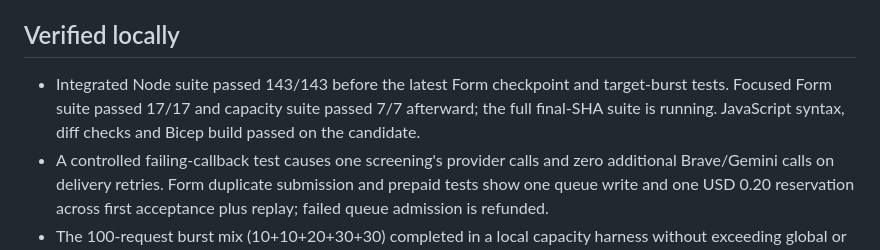
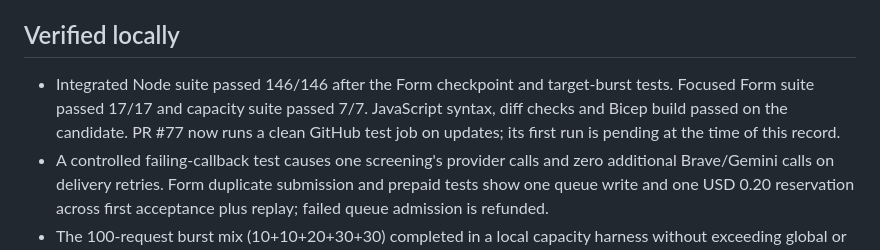
Before and after one commit to WaterlemonAI/verification, a Markdown page: docs/platform-release-status-2026-10-27.md, the part around the change. Drawn GitHub-style.

Commit message:
Record final local test result

```diff
--- a/docs/platform-release-status-2026-10-27.md
+++ b/docs/platform-release-status-2026-10-27.md
@@ -15,7 +15,7 @@
 
 ## Verified locally
 
-- Integrated Node suite passed 143/143 before the latest Form checkpoint and target-burst tests. Focused Form suite passed 17/17 and capacity suite passed 7/7 afterward; the full final-SHA suite is running. JavaScript syntax, diff checks and Bicep build passed on the candidate.
+- Integrated Node suite passed 146/146 after the Form checkpoint and target-burst tests. Focused Form suite passed 17/17 and capacity suite passed 7/7. JavaScript syntax, diff checks and Bicep build passed on the candidate. PR #77 now runs a clean GitHub test job on updates; its first run is pending at the time of this record.
 - A controlled failing-callback test causes one screening's provider calls and zero additional Brave/Gemini calls on delivery retries. Form duplicate submission and prepaid tests show one queue write and one USD 0.20 reservation across first acceptance plus replay; failed queue admission is refunded.
 - The 100-request burst mix (10+10+20+30+30) completed in a local capacity harness without exceeding global or service concurrency. This is a capacity test, not a hosted load benchmark or supplier performance guarantee.
 
```
